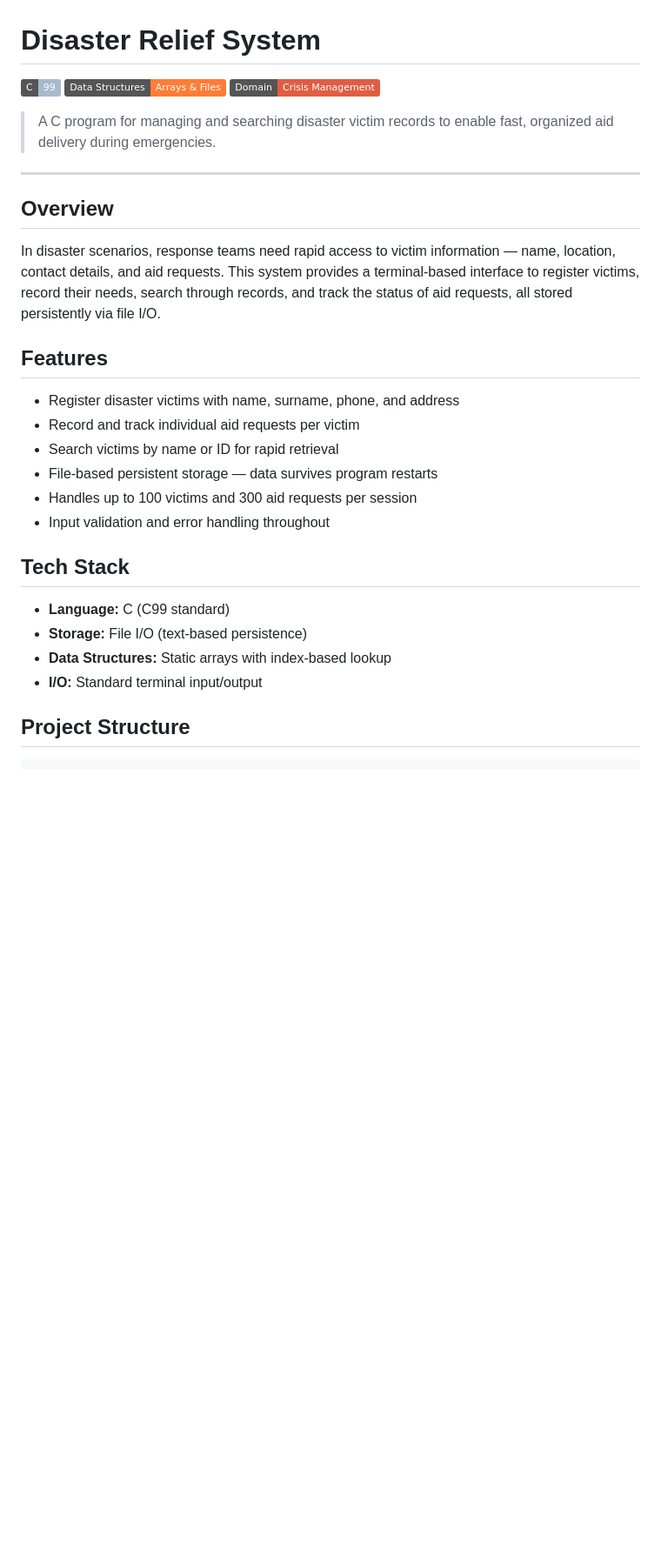
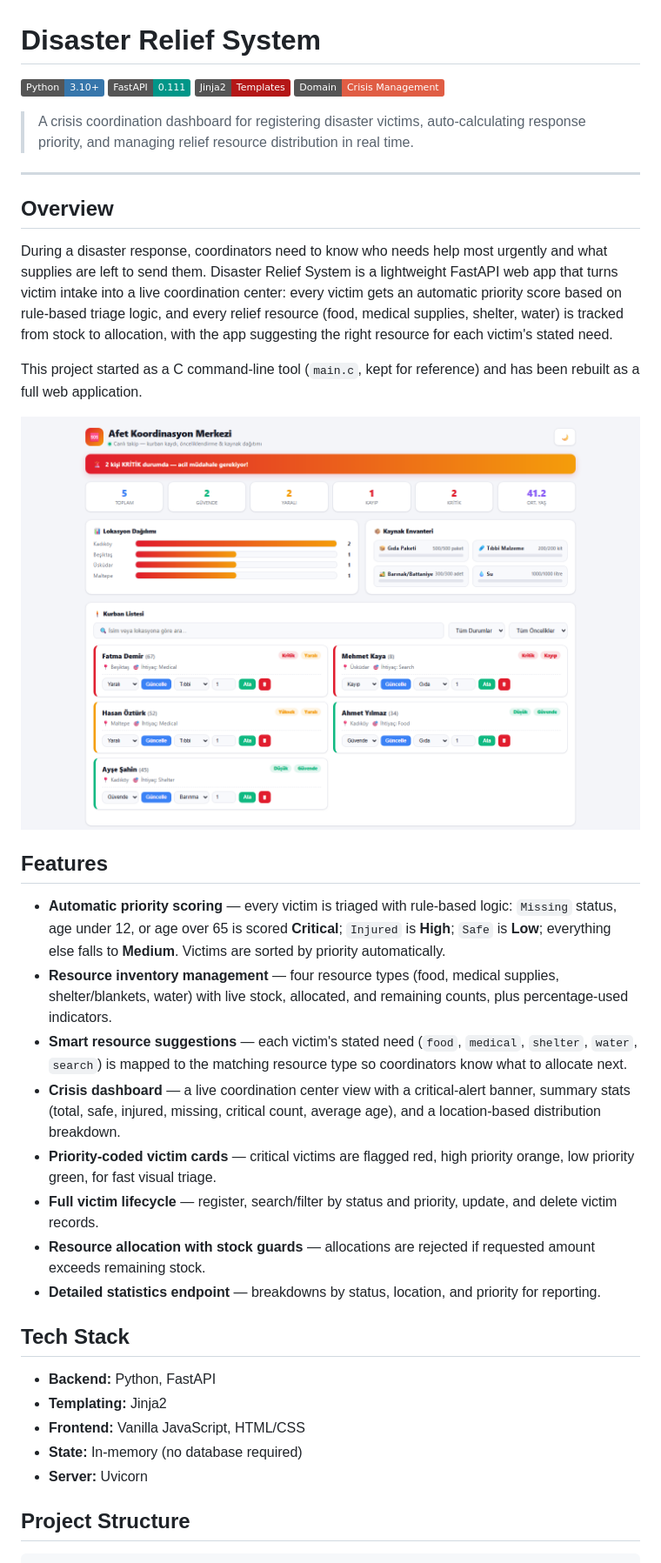
Before and after one commit to ErdoganPeker/Disaster-Relief-System, a Markdown page: README.md, the part around the change printed below. Shown: that part at 87% size. GitHub-like rendering; pictures changed too: screenshot.png (added); badges without logos; blank space fills up the shorter version.

Commit message:
Add professional README with screenshot

```diff
--- a/README.md
+++ b/README.md
@@ -1,32 +1,40 @@
 # Disaster Relief System
 
-![C](https://img.shields.io/badge/C-99-A8B9CC?style=flat&logo=c&logoColor=white)
-![Data Structures](https://img.shields.io/badge/Data%20Structures-Arrays%20%26%20Files-orange?style=flat)
+![Python](https://img.shields.io/badge/Python-3.10%2B-3776AB?style=flat&logo=python&logoColor=white)
+![FastAPI](https://img.shields.io/badge/FastAPI-0.111-009688?style=flat&logo=fastapi&logoColor=white)
+![Jinja2](https://img.shields.io/badge/Jinja2-Templates-B41717?style=flat&logo=jinja&logoColor=white)
 ![Domain](https://img.shields.io/badge/Domain-Crisis%20Management-red?style=flat)
 
-> A C program for managing and searching disaster victim records to enable fast, organized aid delivery during emergencies.
+> A crisis coordination dashboard for registering disaster victims, auto-calculating response priority, and managing relief resource distribution in real time.
 
 ---
 
 ## Overview
 
-In disaster scenarios, response teams need rapid access to victim information — name, location, contact details, and aid requests. This system provides a terminal-based interface to register victims, record their needs, search through records, and track the status of aid requests, all stored persistently via file I/O.
+During a disaster response, coordinators need to know who needs help most urgently and what supplies are left to send them. Disaster Relief System is a lightweight FastAPI web app that turns victim intake into a live coordination center: every victim gets an automatic priority score based on rule-based triage logic, and every relief resource (food, medical supplies, shelter, water) is tracked from stock to allocation, with the app suggesting the right resource for each victim's stated need.
+
+This project started as a C command-line tool (`main.c`, kept for reference) and has been rebuilt as a full web application.
+
+![Screenshot](screenshot.png)
 
 ## Features
 
-- Register disaster victims with name, surname, phone, and address
-- Record and track individual aid requests per victim
-- Search victims by name or ID for rapid retrieval
-- File-based persistent storage — data survives program restarts
-- Handles up to 100 victims and 300 aid requests per session
-- Input validation and error handling throughout
+- **Automatic priority scoring** — every victim is triaged with rule-based logic: `Missing` status, age under 12, or age over 65 is scored **Critical**; `Injured` is **High**; `Safe` is **Low**; everything else falls to **Medium**. Victims are sorted by priority automatically.
+- **Resource inventory management** — four resource types (food, medical supplies, shelter/blankets, water) with live stock, allocated, and remaining counts, plus percentage-used indicators.
+- **Smart resource suggestions** — each victim's stated need (`food`, `medical`, `shelter`, `water`, `search`) is mapped to the matching resource type so coordinators know what to allocate next.
+- **Crisis dashboard** — a live coordination center view with a critical-alert banner, summary stats (total, safe, injured, missing, critical count, average age), and a location-based distribution breakdown.
+- **Priority-coded victim cards** — critical victims are flagged red, high priority orange, low priority green, for fast visual triage.
+- **Full victim lifecycle** — register, search/filter by status and priority, update, and delete victim records.
+- **Resource allocation with stock guards** — allocations are rejected if requested amount exceeds remaining stock.
+- **Detailed statistics endpoint** — breakdowns by status, location, and priority for reporting.
 
 ## Tech Stack
 
-- **Language:** C (C99 standard)
-- **Storage:** File I/O (text-based persistence)
-- **Data Structures:** Static arrays with index-based lookup
-- **I/O:** Standard terminal input/output
+- **Backend:** Python, FastAPI
+- **Templating:** Jinja2
+- **Frontend:** Vanilla JavaScript, HTML/CSS
+- **State:** In-memory (no database required)
+- **Server:** Uvicorn
 
 ## Project Structure
 
```
Also changed, not shown: other parts of README.md (+31 -27 lines).
